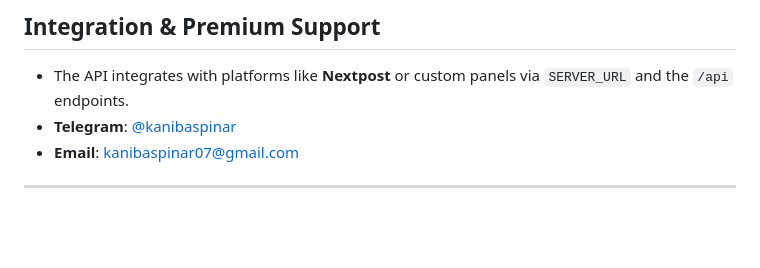
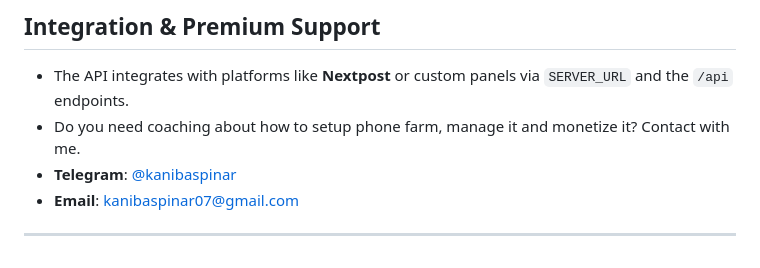
Before and after one commit to kanibaspinar/phone-automation, a Markdown page: README.md, the part around the change. Drawn GitHub-style; blank space fills up the shorter version.

```diff
--- a/README.md
+++ b/README.md
@@ -340,6 +340,7 @@ flask db upgrade
 ## Integration & Premium Support
 
 - The API integrates with platforms like **Nextpost** or custom panels via `SERVER_URL` and the `/api` endpoints.
+- Do you need coaching about how to setup phone farm, manage it and monetize it? Contact with me.
 - **Telegram**: [@kanibaspinar](https://t.me/kanibaspinar)
 - **Email**: kanibaspinar07@gmail.com
 
```
